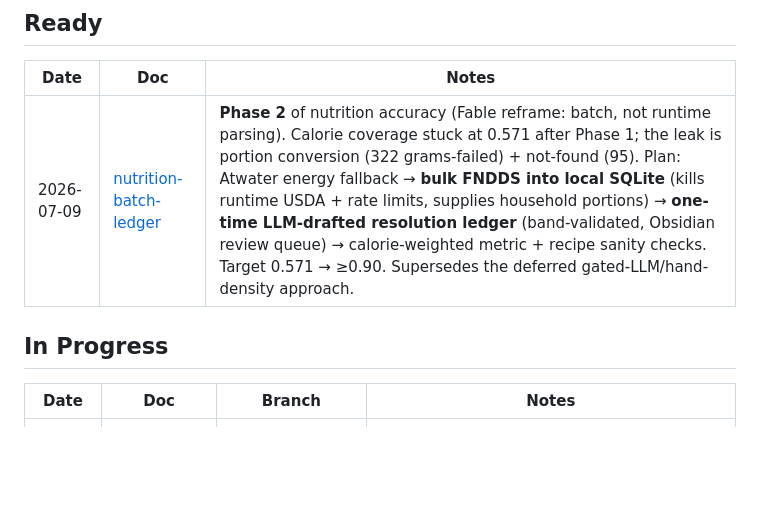
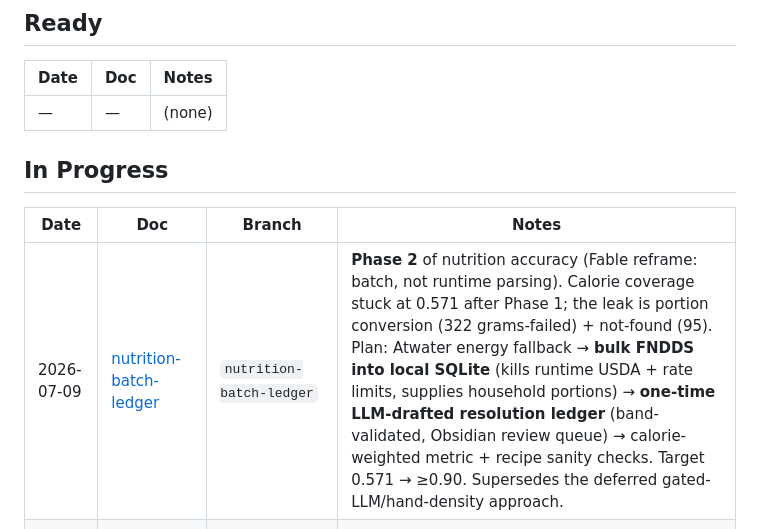
Before and after one commit to SlowSpeedChase/KitchenOS, a Markdown page: docs/plans/INDEX.md, the part around the change. Drawn GitHub-style; blank space fills up the shorter version.

Commit message:
checkpoint: kickoff nutrition-batch-ledger Phase 2

```diff
--- a/docs/plans/INDEX.md
+++ b/docs/plans/INDEX.md
@@ -26,12 +26,13 @@ Templates: [`templates/DESIGN-DOC-TEMPLATE.md`](../../templates/DESIGN-DOC-TEMPL
 
 | Date | Doc | Notes |
 |---|---|---|
-| 2026-07-09 | [nutrition-batch-ledger](nutrition-batch-ledger.md) | **Phase 2** of nutrition accuracy (Fable reframe: batch, not runtime parsing). Calorie coverage stuck at 0.571 after Phase 1; the leak is portion conversion (322 grams-failed) + not-found (95). Plan: Atwater energy fallback → **bulk FNDDS into local SQLite** (kills runtime USDA + rate limits, supplies household portions) → **one-time LLM-drafted resolution ledger** (band-validated, Obsidian review queue) → calorie-weighted metric + recipe sanity checks. Target 0.571 → ≥0.90. Supersedes the deferred gated-LLM/hand-density approach. |
+| — | — | (none) |
 
 ## In Progress
 
 | Date | Doc | Branch | Notes |
 |---|---|---|---|
+| 2026-07-09 | [nutrition-batch-ledger](nutrition-batch-ledger.md) | `nutrition-batch-ledger` | **Phase 2** of nutrition accuracy (Fable reframe: batch, not runtime parsing). Calorie coverage stuck at 0.571 after Phase 1; the leak is portion conversion (322 grams-failed) + not-found (95). Plan: Atwater energy fallback → **bulk FNDDS into local SQLite** (kills runtime USDA + rate limits, supplies household portions) → **one-time LLM-drafted resolution ledger** (band-validated, Obsidian review queue) → calorie-weighted metric + recipe sanity checks. Target 0.571 → ≥0.90. Supersedes the deferred gated-LLM/hand-density approach. |
 | 2026-07-08 | [macro-meal-planner — design](2026-07-08-macro-meal-planner-design.md) · [plan](2026-07-08-macro-meal-planner-plan.md) | `macro-planner-phase-1/servings-backfill` | **PARKED.** Phase 1 (servings backfill) blocked: servings labels are not reliably inferable (see design-doc "Phase 1 finding"). Tooling/estimator built & committed on the branch; resume after grams coverage improves. |
 
 ## Done
```
Also changed, not shown: BRANCH-STATUS.md (added, +63 -0 lines).
